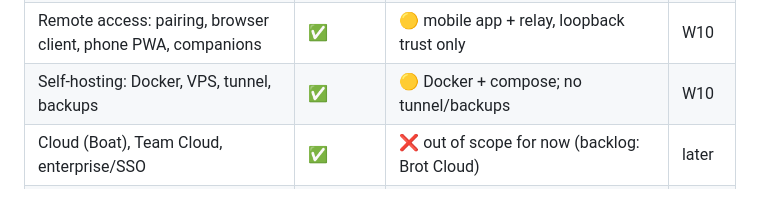
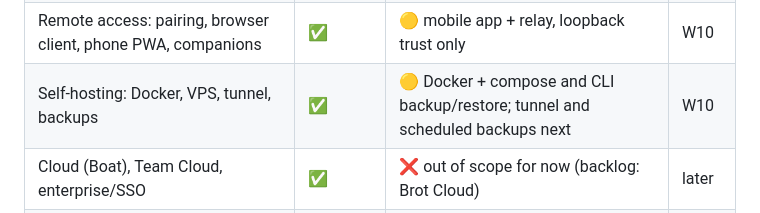
Before and after one commit to guhcostan/brot, a Markdown page: docs/MAUSBOT-PARITY.md, the part around the change. Drawn GitHub-style.

```diff
--- a/docs/MAUSBOT-PARITY.md
+++ b/docs/MAUSBOT-PARITY.md
@@ -88,7 +88,7 @@ Legend: ✅ parity or better · 🟡 partial · ❌ absent · 🎯 current wave.
 | Analytics: usage ledger, decision log, admin activity, Today page | ✅ | ✅ Insights page, usage ledger/CSV, decision log/CSV and Activity; admin activity and org library next | W8 |
 | Team sharing: `.md`/package import-export, presets, org library | ✅ | 🟡 Markdown package export/import and bot presets are live; org library next | W9 |
 | Remote access: pairing, browser client, phone PWA, companions | ✅ | 🟡 mobile app + relay, loopback trust only | W10 |
-| Self-hosting: Docker, VPS, tunnel, backups | ✅ | 🟡 Docker + compose; no tunnel/backups | W10 |
+| Self-hosting: Docker, VPS, tunnel, backups | ✅ | 🟡 Docker + compose and CLI backup/restore; tunnel and scheduled backups next | W10 |
 | Cloud (Boat), Team Cloud, enterprise/SSO | ✅ | ❌ out of scope for now (backlog: Brot Cloud) | later |
 | Multi-engine CLIs and custom ACP providers | ✅ | ❌ deliberate (DSH only) | — |
 
```
Also changed, not shown: docs/STATUS.md (+19 -0 lines).
